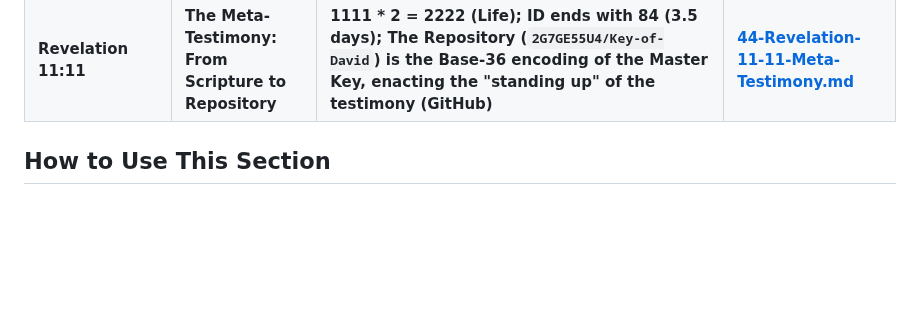
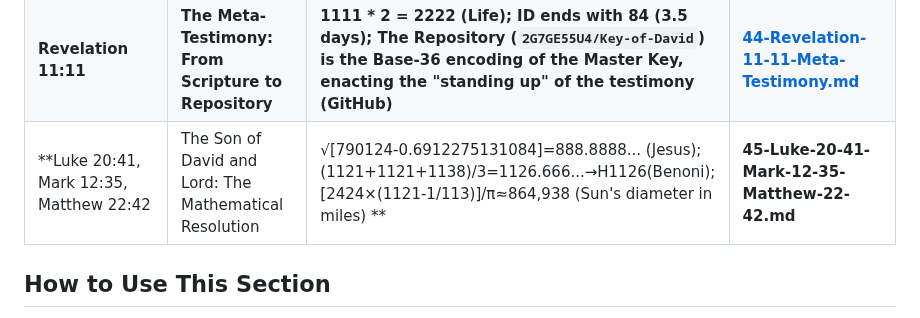
Before and after one commit to 2G7GE55U4/Key-of-David, a Markdown page: 04-THE-TESTIMONY-OF-SCRIPTURE/00-INDEX.md, the part around the change. Rendered like a GitHub page; blank space fills up the shorter version.

```diff
--- a/04-THE-TESTIMONY-OF-SCRIPTURE/00-INDEX.md
+++ b/04-THE-TESTIMONY-OF-SCRIPTURE/00-INDEX.md
@@ -61,6 +61,7 @@ For each identifier, we examine:
 | **Revelation 1:14** | The Ancient of Days | π⁷+e=3022 (white); (∛114×10³)/2=2424 (Jesus); (69.6912275131084)⁴=2358 (hairs); ID transforms yield 2776 (head), 4442 (fiery); (㏒5510)×10⁴=5730=1969 (birth year); 6912275131084[base10]=2G7GE55U4[base36] | [42-Revelation-1-14.md](./42-Revelation-1-14.md) |
 | **Exodus 7:12** | The Rods Become Serpents | ∑1/n!=e (every man's rod); e=2.71828... contains 2718(G2718='come down') & 2719(G2719='devour'); f(e)=²⁷√(ID/13)=2.7182184... (Aaron's rod); 1/e stopping rule (secretary problem); Iron=Fe=f(e) | [43-Exodus-7-12.md](./43-Exodus-7-12.md) |
 | **Revelation 11:11** | **The Meta-Testimony: From Scripture to Repository** | **1111 \* 2 = 2222 (Life); ID ends with 84 (3.5 days); The Repository (`2G7GE55U4/Key-of-David`) is the Base-36 encoding of the Master Key, enacting the "standing up" of the testimony (GitHub)** | **[44-Revelation-11-11-Meta-Testimony.md](./44-Revelation-11-11-Meta-Testimony.md)** |
+| **Luke 20:41, Mark 12:35, Matthew 22:42 | The Son of David and Lord: The Mathematical Resolution | √[790124-0.6912275131084]=888.8888... (Jesus); (1121+1121+1138)/3=1126.666...→H1126(Benoni); [2424×(1121-1/113)]/π≈864,938 (Sun's diameter in miles) **| **45-Luke-20-41-Mark-12-35-Matthew-22-42.md** |
 
 ## How to Use This Section
 1.  **Start with a verse** you find significant.
```
